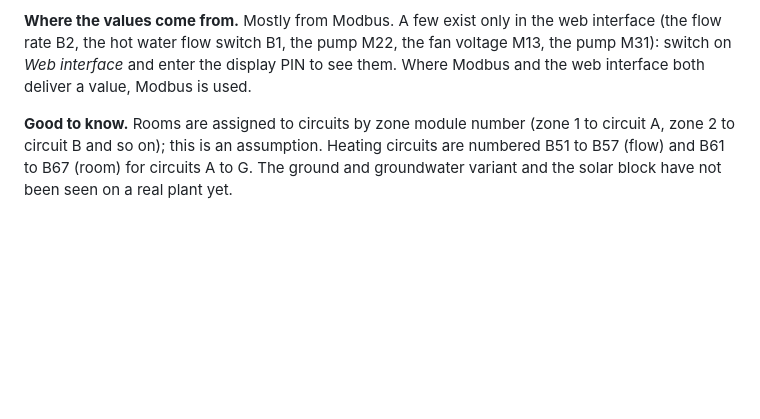
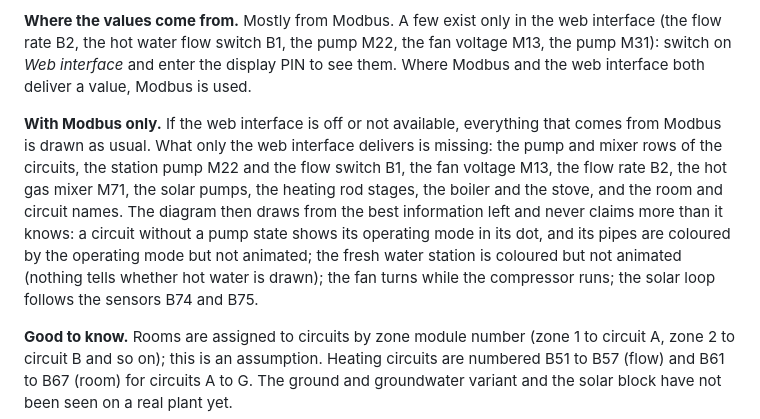
Before and after one commit to ioBroker-Bot/ioBroker.idm-modbus, a Markdown page: docs/en/manual.md, the part around the change. Rendered like a GitHub page; blank space fills up the shorter version.

```diff
--- a/docs/en/manual.md
+++ b/docs/en/manual.md
@@ -177,6 +177,8 @@ _A cascade of two heat pumps: the card (bottom left) shows how many stages run o
 
 **Where the values come from.** Mostly from Modbus. A few exist only in the web interface (the flow rate B2, the hot water flow switch B1, the pump M22, the fan voltage M13, the pump M31): switch on _Web interface_ and enter the display PIN to see them. Where Modbus and the web interface both deliver a value, Modbus is used.
 
+**With Modbus only.** If the web interface is off or not available, everything that comes from Modbus is drawn as usual. What only the web interface delivers is missing: the pump and mixer rows of the circuits, the station pump M22 and the flow switch B1, the fan voltage M13, the flow rate B2, the hot gas mixer M71, the solar pumps, the heating rod stages, the boiler and the stove, and the room and circuit names. The diagram then draws from the best information left and never claims more than it knows: a circuit without a pump state shows its operating mode in its dot, and its pipes are coloured by the operating mode but not animated; the fresh water station is coloured but not animated (nothing tells whether hot water is drawn); the fan turns while the compressor runs; the solar loop follows the sensors B74 and B75.
+
 **Good to know.** Rooms are assigned to circuits by zone module number (zone 1 to circuit A, zone 2 to circuit B and so on); this is an assumption. Heating circuits are numbered B51 to B57 (flow) and B61 to B67 (room) for circuits A to G. The ground and groundwater variant and the solar block have not been seen on a real plant yet.
 
 ## 9. Support
```
Also changed, not shown: README.md (+5 -1 lines), docs/de/handbuch.md (+2 -0 lines).
